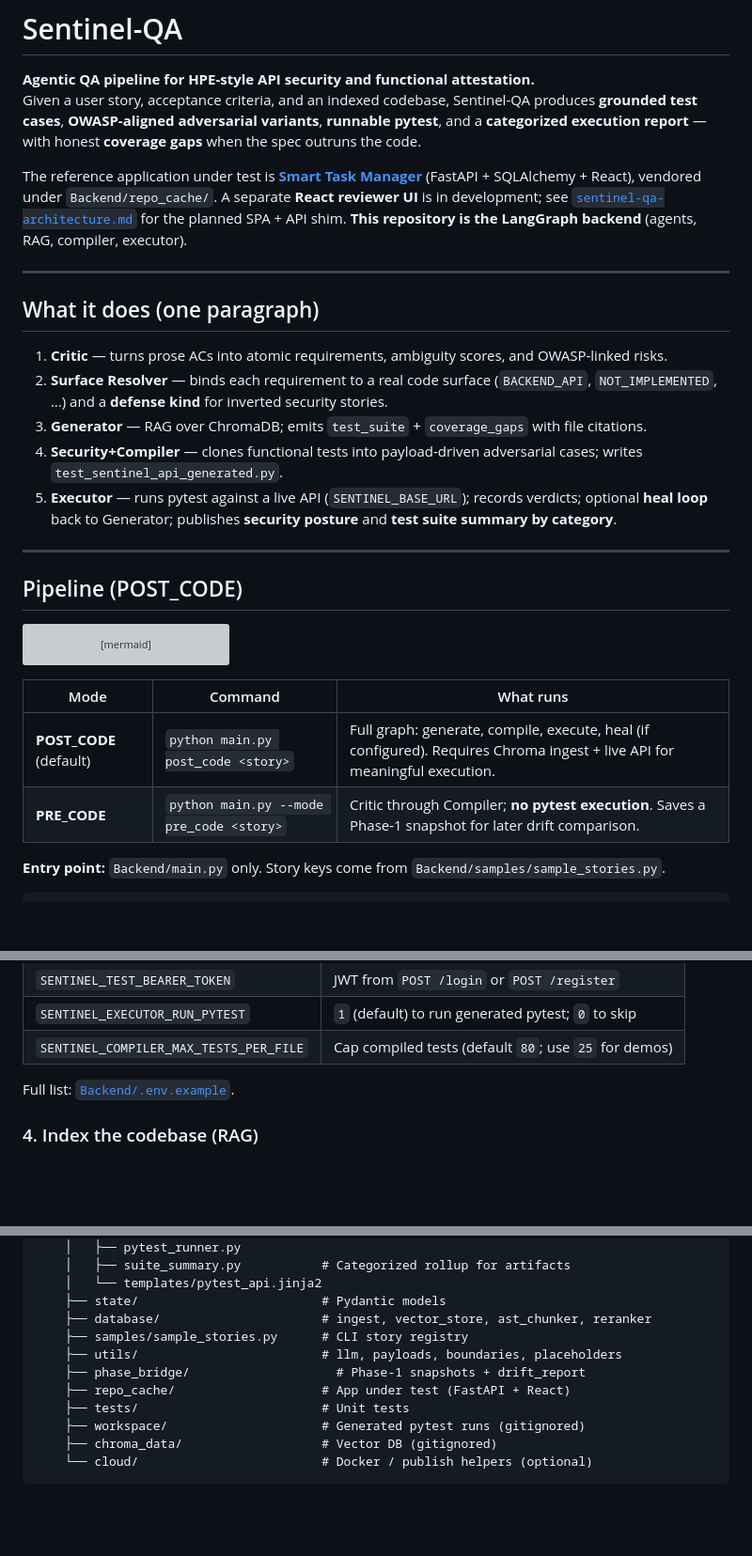
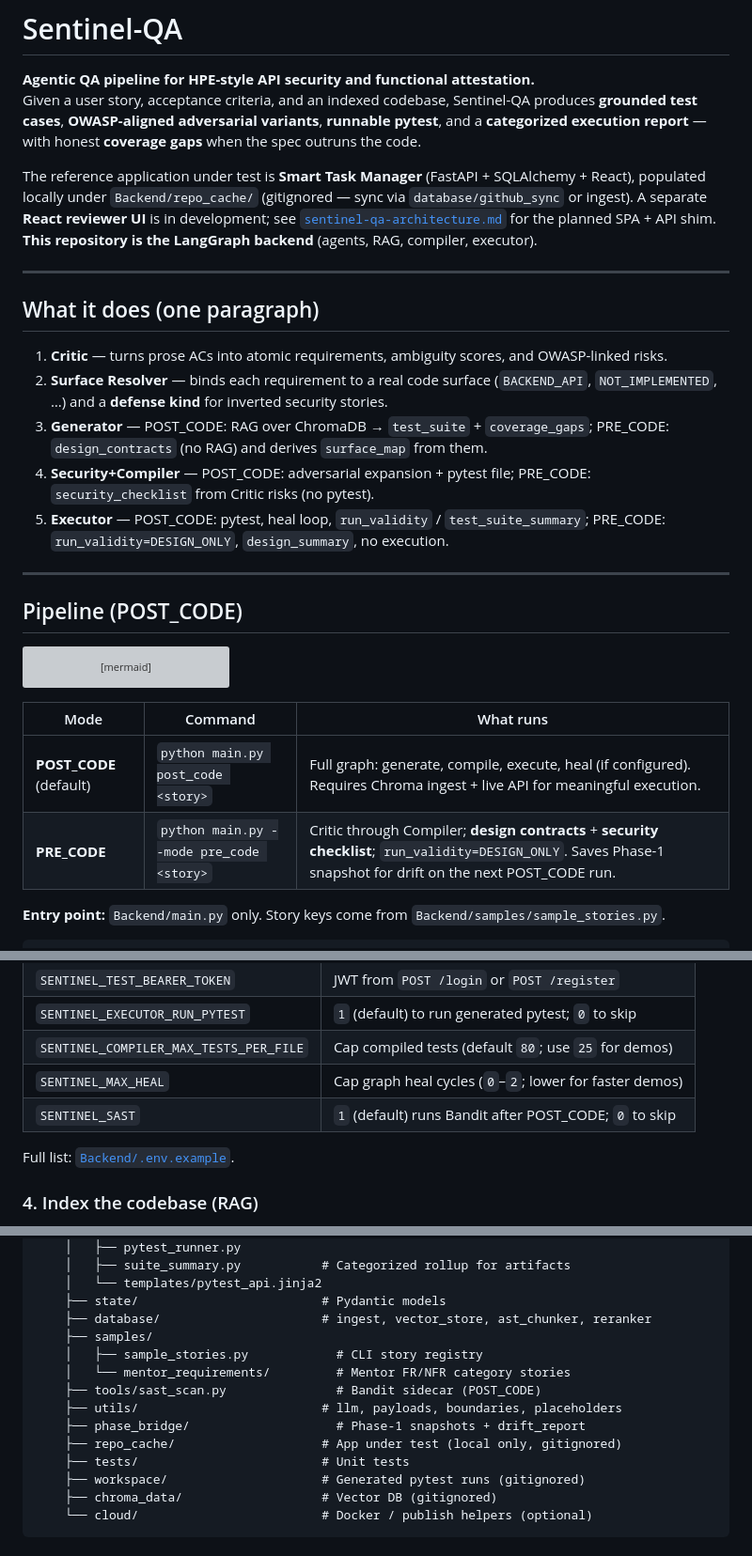
Before and after one commit to HPE-CPP3-Project6/Agentic-System-Sentinel-QA-, a Markdown page: README.md, 3 parts joined by grey strips. Shown at 94% size. GitHub-like rendering; blank space fills up the shorter version; grey boxes are pictures that could not be loaded.

```diff
--- a/README.md
+++ b/README.md
@@ -3,7 +3,7 @@
 **Agentic QA pipeline for HPE-style API security and functional attestation.**
 Given a user story, acceptance criteria, and an indexed codebase, Sentinel-QA produces **grounded test cases**, **OWASP-aligned adversarial variants**, **runnable pytest**, and a **categorized execution report** — with honest **coverage gaps** when the spec outruns the code.
 
-The reference application under test is [**Smart Task Manager**](Backend/repo_cache/README.md) (FastAPI + SQLAlchemy + React), vendored under `Backend/repo_cache/`. A separate **React reviewer UI** is in development; see [`sentinel-qa-architecture.md`](sentinel-qa-architecture.md) for the planned SPA + API shim. **This repository is the LangGraph backend** (agents, RAG, compiler, executor).
+The reference application under test is **Smart Task Manager** (FastAPI + SQLAlchemy + React), populated locally under `Backend/repo_cache/` (gitignored — sync via `database/github_sync` or ingest). A separate **React reviewer UI** is in development; see [`sentinel-qa-architecture.md`](sentinel-qa-architecture.md) for the planned SPA + API shim. **This repository is the LangGraph backend** (agents, RAG, compiler, executor).
 
 ---
 
@@ -11,9 +11,9 @@ The reference application under test is [**Smart Task Manager**](Backend/repo_ca
 
 1. **Critic** — turns prose ACs into atomic requirements, ambiguity scores, and OWASP-linked risks.
 2. **Surface Resolver** — binds each requirement to a real code surface (`BACKEND_API`, `NOT_IMPLEMENTED`, …) and a **defense kind** for inverted security stories.
-3. **Generator** — RAG over ChromaDB; emits `test_suite` + `coverage_gaps` with file citations.
-4. **Security+Compiler** — clones functional tests into payload-driven adversarial cases; writes `test_sentinel_api_generated.py`.
-5. **Executor** — runs pytest against a live API (`SENTINEL_BASE_URL`); records verdicts; optional **heal loop** back to Generator; publishes **security posture** and **test suite summary by category**.
+3. **Generator** — POST_CODE: RAG over ChromaDB → `test_suite` + `coverage_gaps`; PRE_CODE: `design_contracts` (no RAG) and derives `surface_map` from them.
+4. **Security+Compiler** — POST_CODE: adversarial expansion + pytest file; PRE_CODE: `security_checklist` from Critic risks (no pytest).
+5. **Executor** — POST_CODE: pytest, heal loop, `run_validity` / `test_suite_summary`; PRE_CODE: `run_validity=DESIGN_ONLY`, `design_summary`, no execution.
 
 ---
 
@@ -45,7 +45,7 @@ flowchart LR
 | Mode | Command | What runs |
 |------|---------|-----------|
 | **POST_CODE** (default) | `python main.py post_code <story>` | Full graph: generate, compile, execute, heal (if configured). Requires Chroma ingest + live API for meaningful execution. |
-| **PRE_CODE** | `python main.py --mode pre_code <story>` | Critic through Compiler; **no pytest execution**. Saves a Phase-1 snapshot for later drift comparison. |
+| **PRE_CODE** | `python main.py --mode pre_code <story>` | Critic through Compiler; **design contracts** + **security checklist**; `run_validity=DESIGN_ONLY`. Saves Phase-1 snapshot for drift on the next POST_CODE run. |
 
 **Entry point:** `Backend/main.py` only. Story keys come from `Backend/samples/sample_stories.py`.
 
@@ -122,6 +123,8 @@ For **POST_CODE execution**:
 | `SENTINEL_TEST_BEARER_TOKEN` | JWT from `POST /login` or `POST /register` |
 | `SENTINEL_EXECUTOR_RUN_PYTEST` | `1` (default) to run generated pytest; `0` to skip |
 | `SENTINEL_COMPILER_MAX_TESTS_PER_FILE` | Cap compiled tests (default `80`; use `25` for demos) |
+| `SENTINEL_MAX_HEAL` | Cap graph heal cycles (`0`–`2`; lower for faster demos) |
+| `SENTINEL_SAST` | `1` (default) runs Bandit after POST_CODE; `0` to skip |
 
 Full list: [`Backend/.env.example`](Backend/.env.example).
 
@@ -311,10 +317,13 @@ HPE Project/
     │   └── templates/pytest_api.jinja2
     ├── state/                         # Pydantic models
     ├── database/                      # ingest, vector_store, ast_chunker, reranker
-    ├── samples/sample_stories.py      # CLI story registry
+    ├── samples/
+    │   ├── sample_stories.py            # CLI story registry
+    │   └── mentor_requirements/         # Mentor FR/NFR category stories
+    ├── tools/sast_scan.py               # Bandit sidecar (POST_CODE)
     ├── utils/                         # llm, payloads, boundaries, placeholders
     ├── phase_bridge/                    # Phase-1 snapshots + drift_report
-    ├── repo_cache/                    # App under test (FastAPI + React)
+    ├── repo_cache/                    # App under test (local only, gitignored)
     ├── tests/                         # Unit tests
     ├── workspace/                     # Generated pytest runs (gitignored)
     ├── chroma_data/                   # Vector DB (gitignored)
```
Also changed, not shown: other parts of README.md (+25 -21 lines), sentinel-qa-architecture.md (+15 -8 lines).
